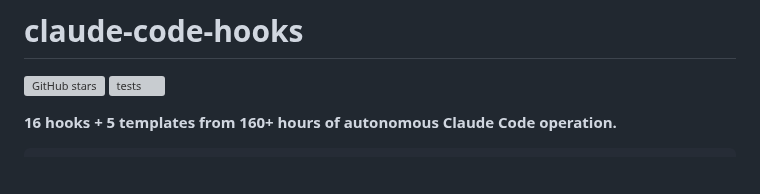
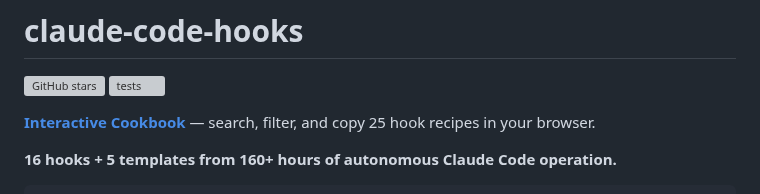
Before and after one commit to yurukusa/claude-code-hooks, a Markdown page: README.md, the part around the change. Drawn GitHub-style; blank space fills up the shorter version; grey boxes are pictures that could not be loaded.

Commit message:
docs: add interactive cookbook link to README Browse recipes at yurukusa.github.io/claude-code-hooks/ Co-Authored-By: Claude Opus 4.6 (1M context) <noreply@anthropic.com>

```diff
--- a/README.md
+++ b/README.md
@@ -2,6 +2,8 @@
 
 [![GitHub stars](https://img.shields.io/github/stars/yurukusa/claude-code-hooks?style=social)](https://github.com/yurukusa/claude-code-hooks)
 [![tests](https://github.com/yurukusa/claude-code-hooks/actions/workflows/test.yml/badge.svg)](https://github.com/yurukusa/claude-code-hooks/actions/workflows/test.yml)
+
+**[Interactive Cookbook](https://yurukusa.github.io/claude-code-hooks/)** — search, filter, and copy 25 hook recipes in your browser.
 
 **16 hooks + 5 templates from 160+ hours of autonomous Claude Code operation.**
 
```
